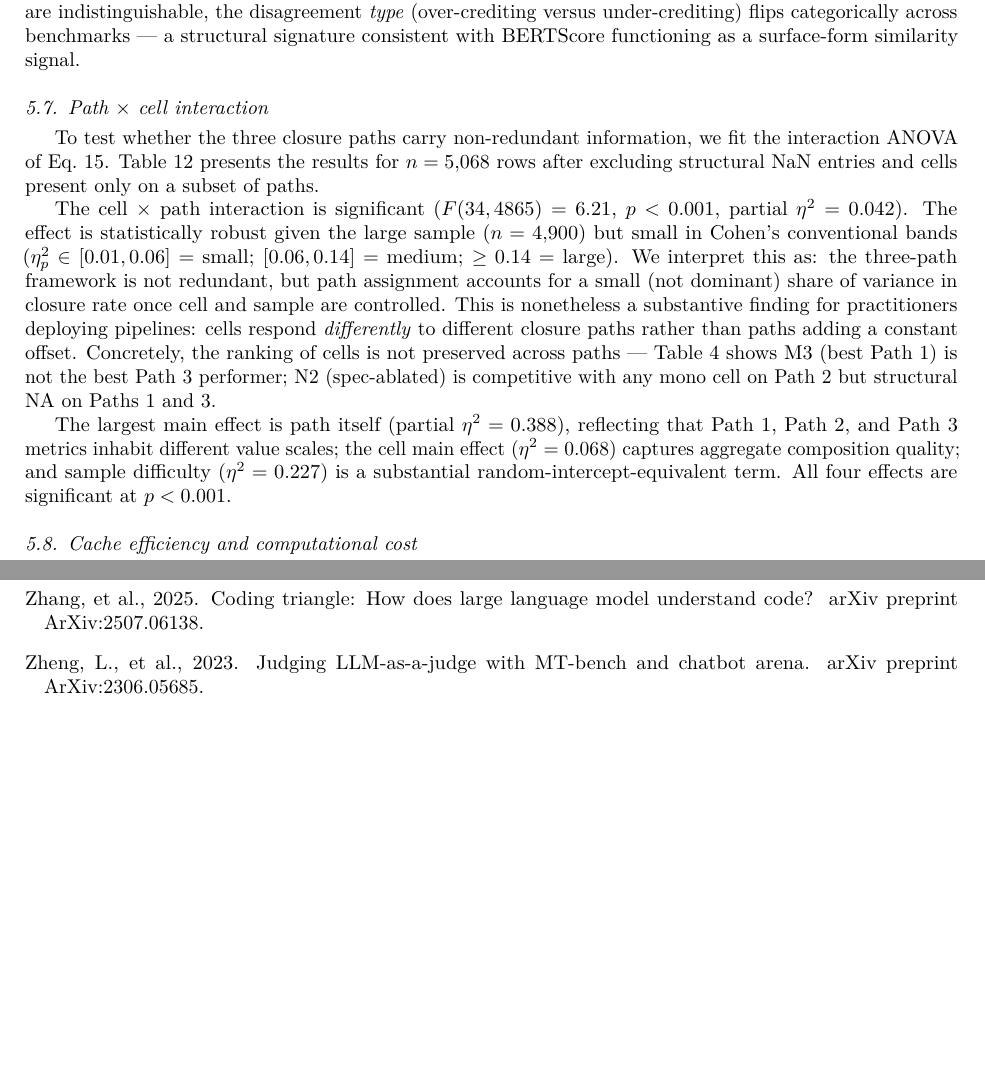
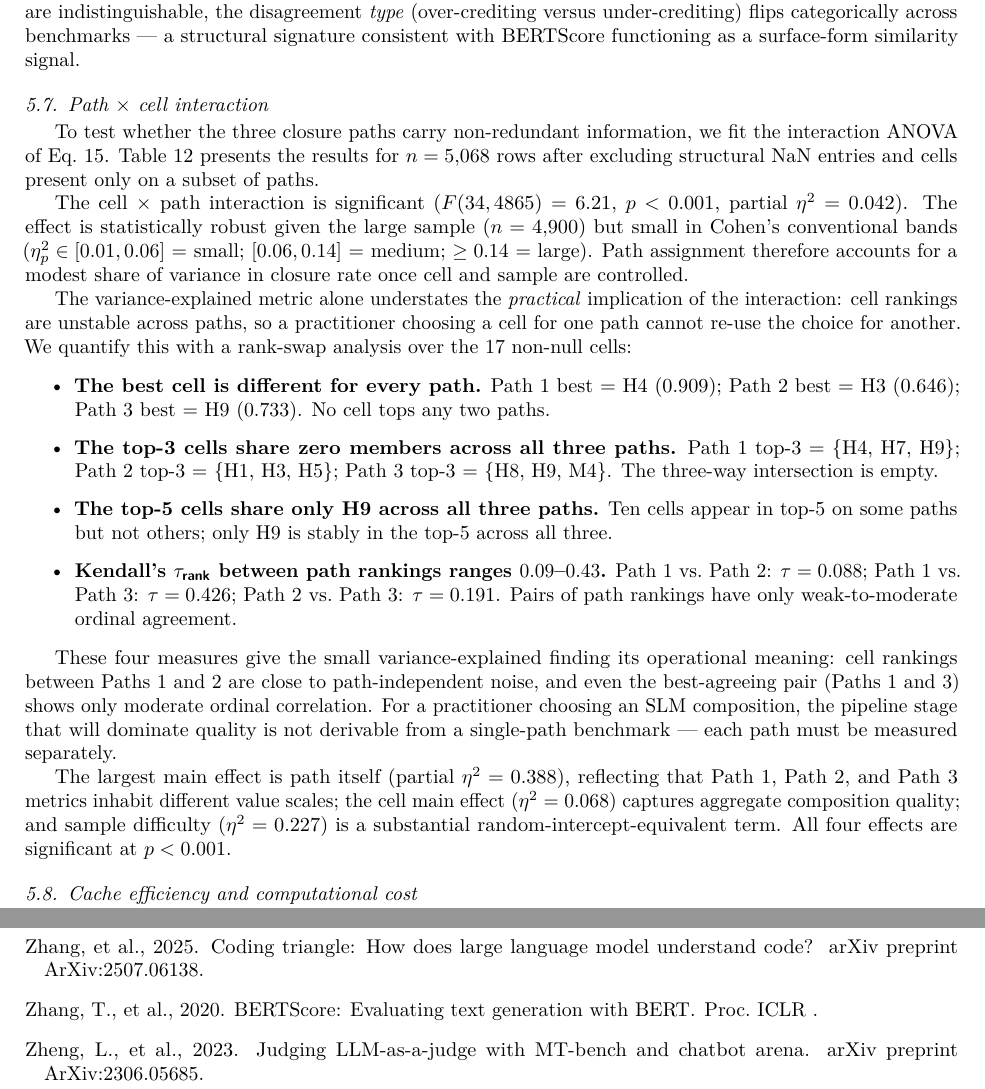
Before and after one commit to balajivenky06/roundtrip-closure, a LaTeX paper (paper_draft/main.tex, which reads paper_draft/section_5_results.tex): two parts of pages 23 and 40 of 46, joined at a grey line, cut so that both start at the same text, the shorter picture padded with empty space. Compiled offline with pdfLaTeX.

Commit message:
paper: strengthen path×cell interaction with rank-swap analysis
The path×cell interaction is statistically significant (F=6.21,
p<0.001) but partial η²=0.042 is Cohen's "small" band. Prior text
defended the finding with a hand-wavy "cells respond differently"
claim. New text adds a concrete rank-swap analysis:

  - Best cell per path: H4 (P1) vs H3 (P2) vs H9 (P3). No cell tops
    any two paths.
  - Top-3 cells across all three paths: 0 overlap (empty intersection).
  - Top-5 cells across all three paths: only H9 (1 of 5).
  - Kendall's τ_rank between path rankings: 0.088 (P1-P2), 0.426
    (P1-P3), 0.191 (P2-P3). Weak-to-moderate ordinal agreement.

This gives the small variance-explained finding its operational
meaning: cell rankings between paths are close to path-independent
noise. A practitioner choosing an SLM composition cannot re-use a
single-path benchmark decision across paths — each path must be
measured separately.

The reframing addresses reviewer concern that η²=0.042 is too small
to be a headline finding by supplementing effect size with practical
impact metrics.

Co-Authored-By: Claude Opus 4.7 <noreply@anthropic.com>

```diff
--- a/paper_draft/section_5_results.tex
+++ b/paper_draft/section_5_results.tex
@@ -126,7 +126,7 @@ Fig.~\ref{fig:judge_corr} plots the automated closure metric against the judge r
   \item Path~3 (BERTScore vs.\ judge, aggregate): $r_3 = 0.022$, $p = 0.359$, $n = 1{,}791$. \textbf{Not significant} in aggregate. Stratifying by source benchmark, $r_3^{\textsf{HE}} = 0.153$ ($p = 0.0006$, $n = 501$) and $r_3^{\textsf{MBPP}} = 0.212$ ($p < 0.0001$, $n = 1{,}290$); both are weak-but-significant positive correlations. A Fisher-$z$ test for equality of the two per-benchmark correlations yields $z = -1.16$ ($p = 0.24$), so the correlations do not differ significantly. The aggregate near-zero $r_3$ is therefore a Simpson's-paradox attenuation from pooling two benchmarks with different mean judge ratings, not a genuine zero relationship. Within either benchmark BERTScore captures only a small share of variance in the judge rating ($r^2 \leq 0.045$), which is the finding this paper builds on rather than the ostensibly cleaner ``uncorrelated'' aggregate.
 \end{itemize}
 
-Path~3's very weak per-benchmark correlations (both $r^2 \leq 0.045$) are the paper's strongest single validity finding on BERTScore. Standard practice in NLP evaluation (Zhang et al., 2020) treats BERTScore F1 as a semantic-equivalence proxy; our result shows it captures at most a small share of variance in an LLM-based semantic-equivalence judgement, and does so identically weakly on both benchmarks. Section~\ref{sec:discussion_rq2} stratifies the direction of the residual disagreement by benchmark, showing that even though the correlation strengths are indistinguishable, the disagreement \emph{type} (over-crediting versus under-crediting) flips categorically across benchmarks --- a structural signature consistent with BERTScore functioning as a surface-form similarity signal.
+Path~3's very weak per-benchmark correlations (both $r^2 \leq 0.045$) are the paper's strongest single validity finding on BERTScore. Standard practice in NLP evaluation~\citep{Zhang2020BERTScore} treats BERTScore F1 as a semantic-equivalence proxy; our result shows it captures at most a small share of variance in an LLM-based semantic-equivalence judgement, and does so identically weakly on both benchmarks. Section~\ref{sec:discussion_rq2} stratifies the direction of the residual disagreement by benchmark, showing that even though the correlation strengths are indistinguishable, the disagreement \emph{type} (over-crediting versus under-crediting) flips categorically across benchmarks --- a structural signature consistent with BERTScore functioning as a surface-form similarity signal.
 
 \subsection{Path $\times$ cell interaction}
 
@@ -134,7 +134,18 @@ Path~3's very weak per-benchmark correlations (both $r^2 \leq 0.045$) are the pa
 
 To test whether the three closure paths carry non-redundant information, we fit the interaction ANOVA of Eq.~\ref{eq:anova_interact}. Table~\ref{tab:anova_interaction} presents the results for $n = 5{,}068$ rows after excluding structural NaN entries and cells present only on a subset of paths.
 
-The cell $\times$ path interaction is significant ($F(34, 4865) = 6.21$, $p < 0.001$, partial $\eta^2 = 0.042$). The effect is statistically robust given the large sample ($n = 4{,}900$) but small in Cohen's conventional bands ($\eta^2_p \in [0.01, 0.06]$~=~small; $[0.06, 0.14]$~=~medium; $\geq 0.14$~=~large). We interpret this as: the three-path framework is not redundant, but path assignment accounts for a small (not dominant) share of variance in closure rate once cell and sample are controlled. This is nonetheless a substantive finding for practitioners deploying pipelines: cells respond \emph{differently} to different closure paths rather than paths adding a constant offset. Concretely, the ranking of cells is not preserved across paths --- Table~\ref{tab:closure_rate_matrix} shows M3 (best Path~1) is not the best Path~3 performer; N2 (spec-ablated) is competitive with any mono cell on Path~2 but structural NA on Paths~1 and~3.
+The cell $\times$ path interaction is significant ($F(34, 4865) = 6.21$, $p < 0.001$, partial $\eta^2 = 0.042$). The effect is statistically robust given the large sample ($n = 4{,}900$) but small in Cohen's conventional bands ($\eta^2_p \in [0.01, 0.06]$~=~small; $[0.06, 0.14]$~=~medium; $\geq 0.14$~=~large). Path assignment therefore accounts for a modest share of variance in closure rate once cell and sample are controlled.
+
+The variance-explained metric alone understates the \emph{practical} implication of the interaction: cell rankings are unstable across paths, so a practitioner choosing a cell for one path cannot re-use the choice for another. We quantify this with a rank-swap analysis over the 17 non-null cells:
+
+\begin{itemize}
+  \item \textbf{The best cell is different for every path.} Path~1 best = H4 ($0.909$); Path~2 best = H3 ($0.646$); Path~3 best = H9 ($0.733$). No cell tops any two paths.
+  \item \textbf{The top-3 cells share zero members across all three paths.} Path~1 top-3 = $\{$H4, H7, H9$\}$; Path~2 top-3 = $\{$H1, H3, H5$\}$; Path~3 top-3 = $\{$H8, H9, M4$\}$. The three-way intersection is empty.
+  \item \textbf{The top-5 cells share only H9 across all three paths.} Ten cells appear in top-5 on some paths but not others; only H9 is stably in the top-5 across all three.
+  \item \textbf{Kendall's $\tau_{\textsf{rank}}$ between path rankings ranges $0.09$--$0.43$.} Path~1 vs.\ Path~2: $\tau = 0.088$; Path~1 vs.\ Path~3: $\tau = 0.426$; Path~2 vs.\ Path~3: $\tau = 0.191$. Pairs of path rankings have only weak-to-moderate ordinal agreement.
+\end{itemize}
+
+These four measures give the small variance-explained finding its operational meaning: cell rankings between Paths~1 and~2 are close to path-independent noise, and even the best-agreeing pair (Paths~1 and~3) shows only moderate ordinal correlation. For a practitioner choosing an SLM composition, the pipeline stage that will dominate quality is not derivable from a single-path benchmark --- each path must be measured separately.
 
 The largest main effect is path itself (partial $\eta^2 = 0.388$), reflecting that Path~1, Path~2, and Path~3 metrics inhabit different value scales; the cell main effect ($\eta^2 = 0.068$) captures aggregate composition quality; and sample difficulty ($\eta^2 = 0.227$) is a substantial random-intercept-equivalent term. All four effects are significant at $p < 0.001$.
 
```
